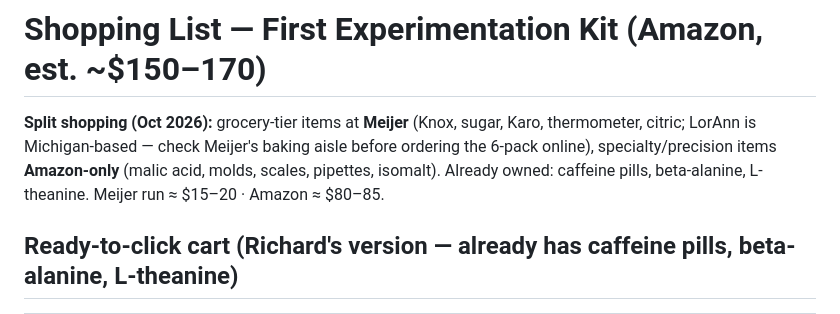
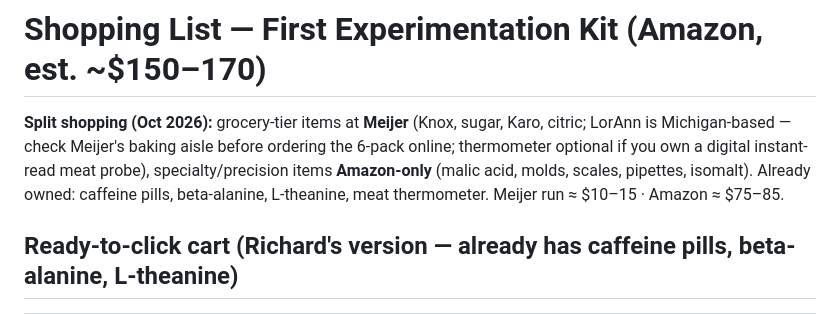
Before and after one commit to zyrxun/preworkout-brand, a Markdown page: docs/11-shopping-list.md, the part around the change. GitHub-like rendering.

```diff
--- a/docs/11-shopping-list.md
+++ b/docs/11-shopping-list.md
@@ -1,6 +1,6 @@
 # Shopping List — First Experimentation Kit (Amazon, est. ~$150–170)
 
-**Split shopping (Oct 2026):** grocery-tier items at **Meijer** (Knox, sugar, Karo, thermometer, citric; LorAnn is Michigan-based — check Meijer's baking aisle before ordering the 6-pack online), specialty/precision items **Amazon-only** (malic acid, molds, scales, pipettes, isomalt). Already owned: caffeine pills, beta-alanine, L-theanine. Meijer run ≈ $15–20 · Amazon ≈ $80–85.
+**Split shopping (Oct 2026):** grocery-tier items at **Meijer** (Knox, sugar, Karo, citric; LorAnn is Michigan-based — check Meijer's baking aisle before ordering the 6-pack online; thermometer optional if you own a digital instant-read meat probe), specialty/precision items **Amazon-only** (malic acid, molds, scales, pipettes, isomalt). Already owned: caffeine pills, beta-alanine, L-theanine, meat thermometer. Meijer run ≈ $10–15 · Amazon ≈ $75–85.
 
 ## Ready-to-click cart (Richard's version — already has caffeine pills, beta-alanine, L-theanine)
 
```
Also changed, not shown: docs/09-home-testing.md (+1 -1 lines).
